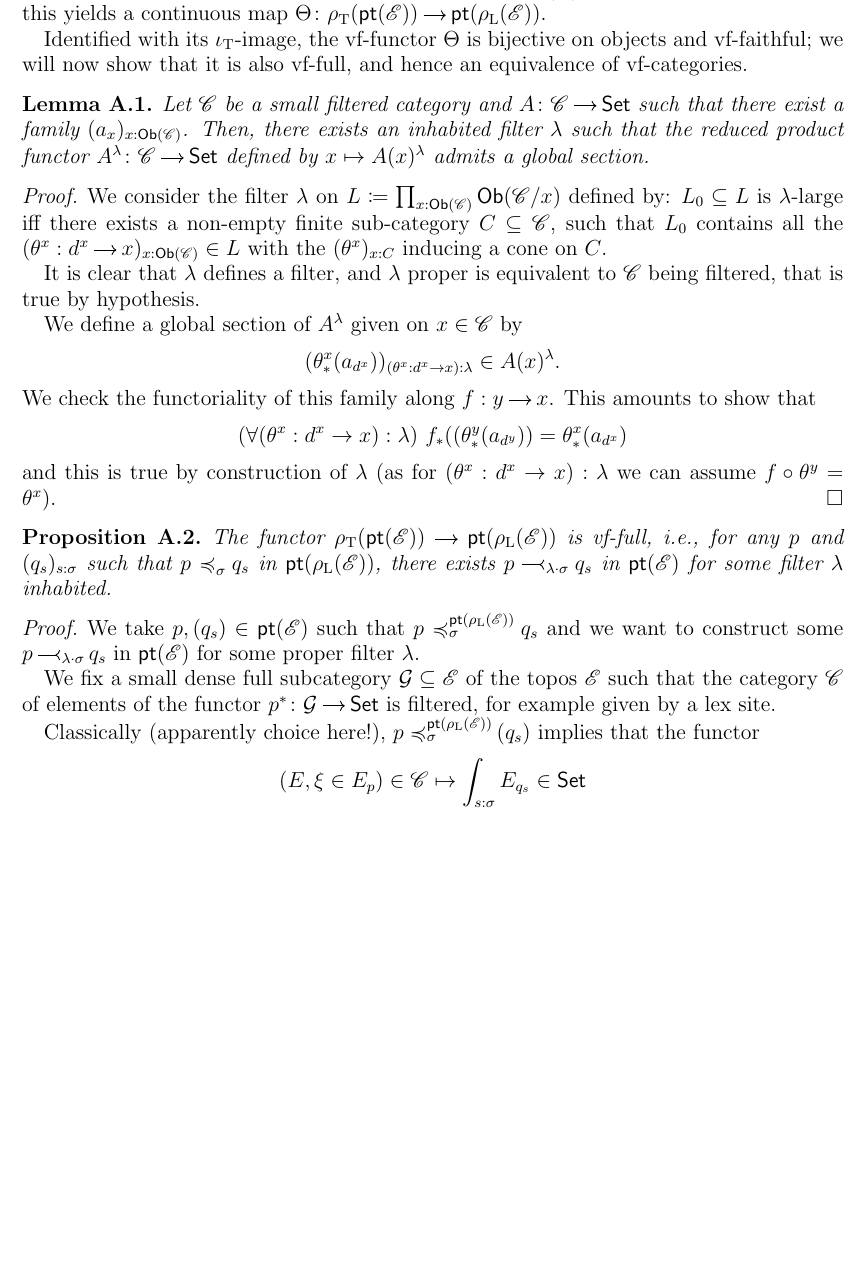
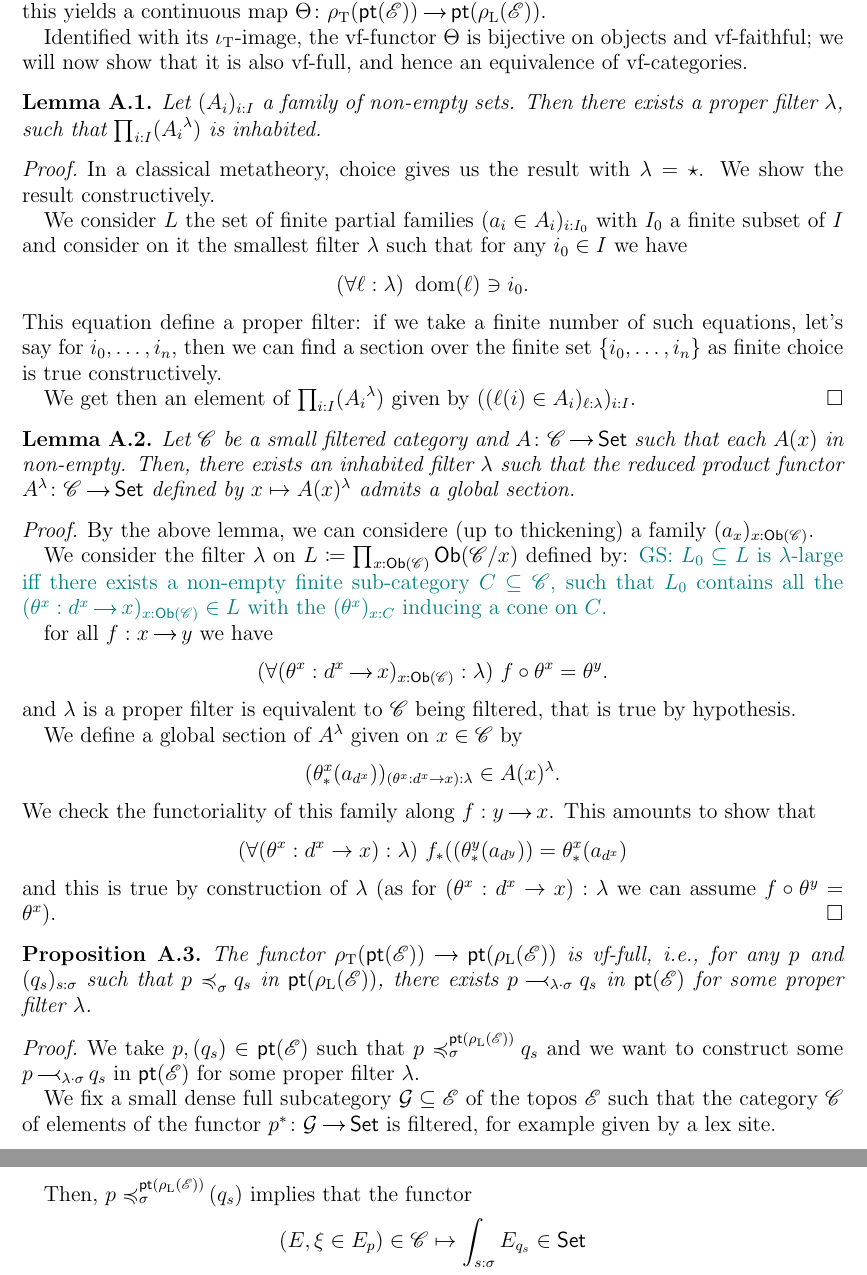
Before and after one commit to gabriel-saadia/Filterization, a LaTeX paper (main.tex): part of page 13 of 22 before the commit and two parts of pages 13 and 14 of 22 after it, the two joined at a grey line, cut so that both start at the same text, the shorter picture padded with empty space. Compiled offline with pdfLaTeX.

Commit message:
Updates from Overleaf

```diff
--- a/main.tex
+++ b/main.tex
@@ -646,16 +646,32 @@ $\Theta\colon \Tref(\pt(\E))\to\pt(\Lref(\E))$.
 
 Identified with its $\Tinj$-image, the vf-functor $\Theta$ is bijective on objects and vf-faithful; we will now show that it is also vf-full, and hence an equivalence of vf-categories.
 
+\begin{lem}
+    Let $(A_i)_{i:I}$ a family of non-empty sets. Then there exists a proper filter $\lambda$, such that $\prod_{i:I}({A_i}^\lambda)$ is inhabited.
+\end{lem}
+\begin{proof}
+    In a classical metatheory, choice gives us the result with $\lambda = \ptuf$. We show the result constructively.
+
+    We consider $L$ the set of finite partial families $(a_i\in A_i)_{i:I_0}$ with $I_0$ a finite subset of $I$ and consider on it the smallest filter $\lambda$ such that for any $i_0\in I$ we have
+    \[(\forall \ell:\lambda)\ \dom(\ell)\ni i_0.\]
+    This equation define a proper filter: if we take a finite number of such equations, let's say for $i_0, \dots, i_n$, then we can find a section over the finite set $\{i_0, \dots, i_n\}$ as finite choice is true constructively.
+
+    We get then an element of $\prod_{i:I}({A_i}^\lambda)$ given by $((\ell(i) \in A_i)_{\ell:\lambda})_{i:I}$.
+\end{proof}
 
 \begin{lem}\label{SUJ-lem}
-    Let $\C$ be a small filtered category and $A \colon \C\to\Set$ such that there exist a family $(a_x)_{x:\Ob(\C)}$. Then, there exists an inhabited filter $\lambda$ such that the reduced product functor $A^{\lambda} \colon \C \to \Set$ defined by $x\mapsto A(x)^\lambda$ admits a global section.
+    Let $\C$ be a small filtered category and $A \colon \C\to\Set$ such that each $A(x)$ in non-empty. Then, there exists an inhabited filter $\lambda$ such that the reduced product functor $A^{\lambda} \colon \C \to \Set$ defined by $x\mapsto A(x)^\lambda$ admits a global section.
 \end{lem}
 \begin{proof}
+    By the above lemma, we can considere (up to thickening) a family $(a_x)_{x:\Ob(\C)}$.
+
     We consider the filter $\lambda$ on $L \coloneqq \prod_{x:\Ob(\C)}\Ob(\C/x)$ defined by:
     %
-    $L_0\subseteq L$ is $\lambda$-large iff there exists a non-empty finite sub-category $C\subseteq \C$, such that $L_0$ contains all the $(\theta^x : {d^x}\to x)_{x:\Ob(\C)} \in L$ with the $(\theta^x)_{x:C}$ inducing a cone on $C$.
+    \gabrielnote{$L_0\subseteq L$ is $\lambda$-large iff there exists a non-empty finite sub-category $C\subseteq \C$, such that $L_0$ contains all the $(\theta^x : {d^x}\to x)_{x:\Ob(\C)} \in L$ with the $(\theta^x)_{x:C}$ inducing a cone on $C$.}
 
-    It is clear that $\lambda$ defines a filter, and $\lambda$ proper is equivalent to $\C$ being filtered, that is true by hypothesis.
+    for all $f : x\to y$ we have
+    \[(\forall (\theta^x : {d^x}\to x)_{x:\Ob(\C)}:\lambda)\ f\circ\theta^x = \theta^y.\]
+    and $\lambda$ is a proper filter is equivalent to $\C$ being filtered, that is true by hypothesis.
 
     We define a global section of $A^{\lambda}$ given on $x\in\C$ by
     \[(\theta^x_*(a_{d^x}))_{(\theta^x : {d^x}\rightarrow x):\lambda} \in A(x)^{\lambda}.\]
@@ -667,14 +683,14 @@ Identified with its $\Tinj$-image, the vf-functor $\Theta$ is bijective on objec
 
 
 \begin{prop}
-    The functor $\Tref(\pt(\E))\to\pt(\Lref(\E))$ is vf-full, \ie for any $p$ and $(q_s)_{s:\sigma}$ such that $p\vuleq{\sigma}q_s$ in $\pt(\Lref(\E))$, there exists $p\vuto{\lambda\cdot\sigma}q_s$ in $\pt(\E)$ for some filter $\lambda$ inhabited.
+    The functor $\Tref(\pt(\E))\to\pt(\Lref(\E))$ is vf-full, \ie for any $p$ and $(q_s)_{s:\sigma}$ such that $p\vuleq{\sigma}q_s$ in $\pt(\Lref(\E))$, there exists $p\vuto{\lambda\cdot\sigma}q_s$ in $\pt(\E)$ for some proper filter $\lambda$.
 \end{prop}
 \begin{proof}
     We take $p,(q_s) \in \pt(\E)$ such that $p\vuleq[\pt(\Lref(\E))]{\sigma}q_s$ and we want to construct some $p\vuto{\lambda\cdot\sigma}q_s$ in $\pt(\E)$ for some proper filter $\lambda$.
 
     We fix a small dense full subcategory $\mathcal G\subseteq\E$ of the topos $\E$ such that the category $\C$ of elements of the functor $p^* \colon \mathcal G \to\Set$ is filtered, for example given by a lex site.
 
-    Classically (apparently choice here!),  $p \vuleq[\pt(\Lref(\E))]{\sigma} (q_s)$ implies that the functor
+    Then, $p \vuleq[\pt(\Lref(\E))]{\sigma} (q_s)$ implies that the functor
     \[(E,\xi\in E_p) \in\C \mapsto \int_{s:\sigma} E_{q_s}\in \Set\]
     satisfies the hypothesis of the lemma above.
     %
```
